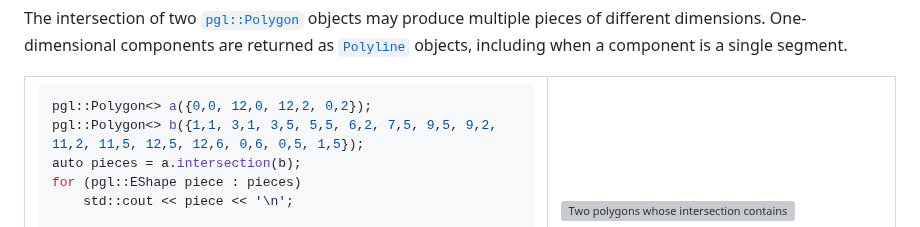
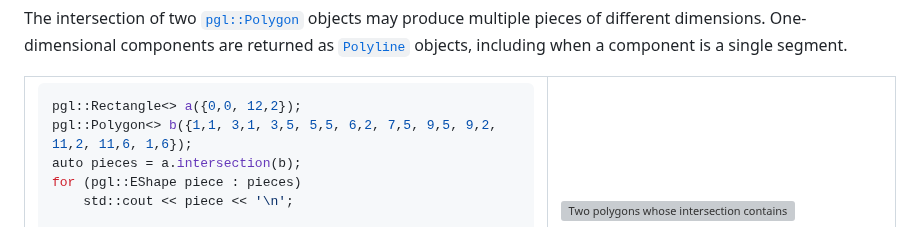
Before and after one commit to gfonsecabr/pgl, a Markdown page: doc/shape_methods.md, the part around the change. GitHub-like rendering; grey boxes are pictures that could not be loaded.

Commit message:
Regenerated md

````diff
--- a/doc/shape_methods.md
+++ b/doc/shape_methods.md
@@ -128,8 +128,8 @@ The intersection of two [`pgl::Polygon`](https://gfonsecabr.github.io/pgl/struct
     <td valign="top" width="60%">
 
 ```c++
-pgl::Polygon<> a({0,0, 12,0, 12,2, 0,2});
-pgl::Polygon<> b({1,1, 3,1, 3,5, 5,5, 6,2, 7,5, 9,5, 9,2, 11,2, 11,5, 12,5, 12,6, 0,6, 0,5, 1,5});
+pgl::Rectangle<> a({0,0, 12,2});
+pgl::Polygon<> b({1,1, 3,1, 3,5, 5,5, 6,2, 7,5, 9,5, 9,2, 11,2, 11,6, 1,6});
 auto pieces = a.intersection(b);
 for (pgl::EShape piece : pieces)
     std::cout << piece << '\n';
````
